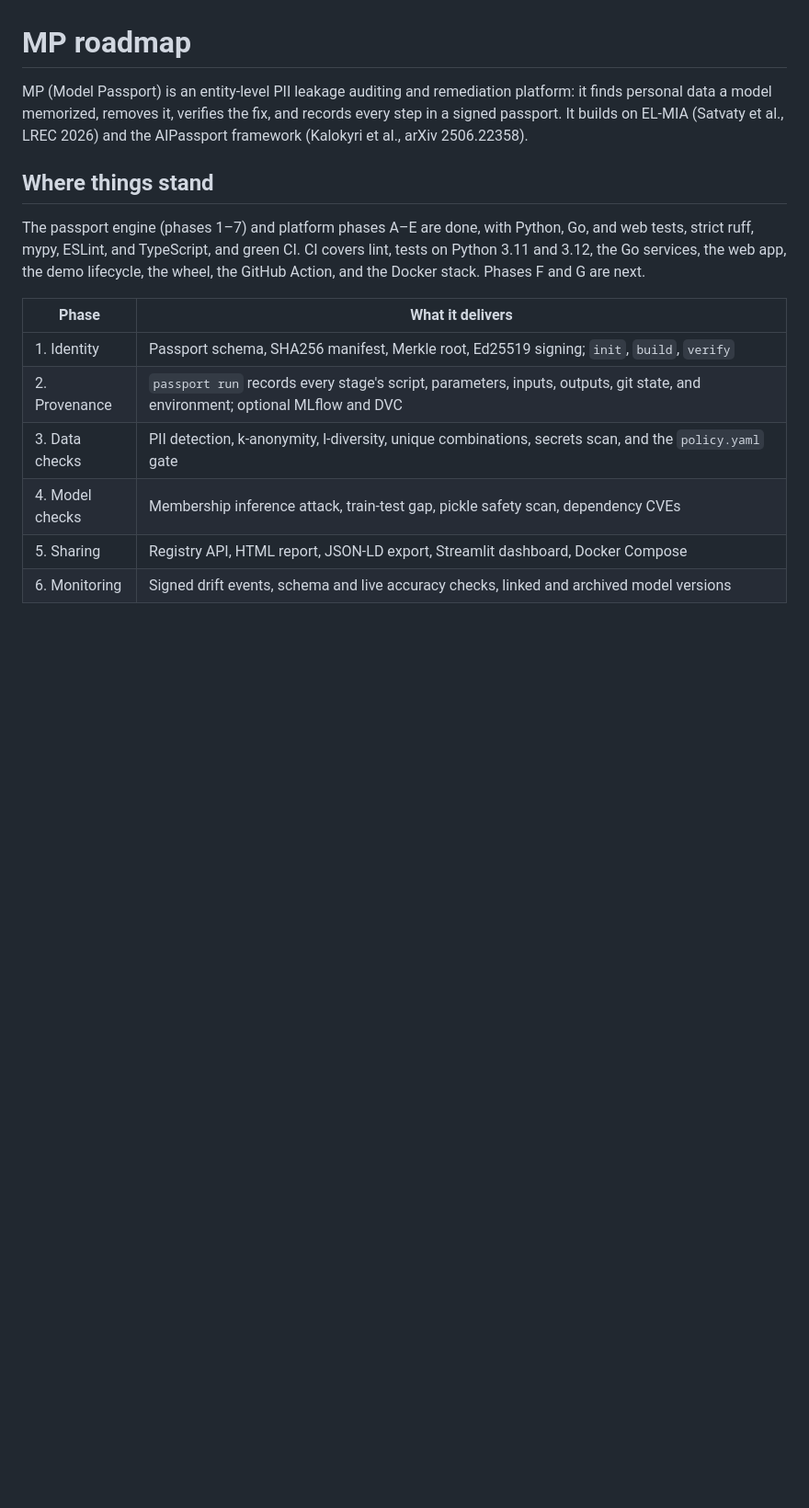
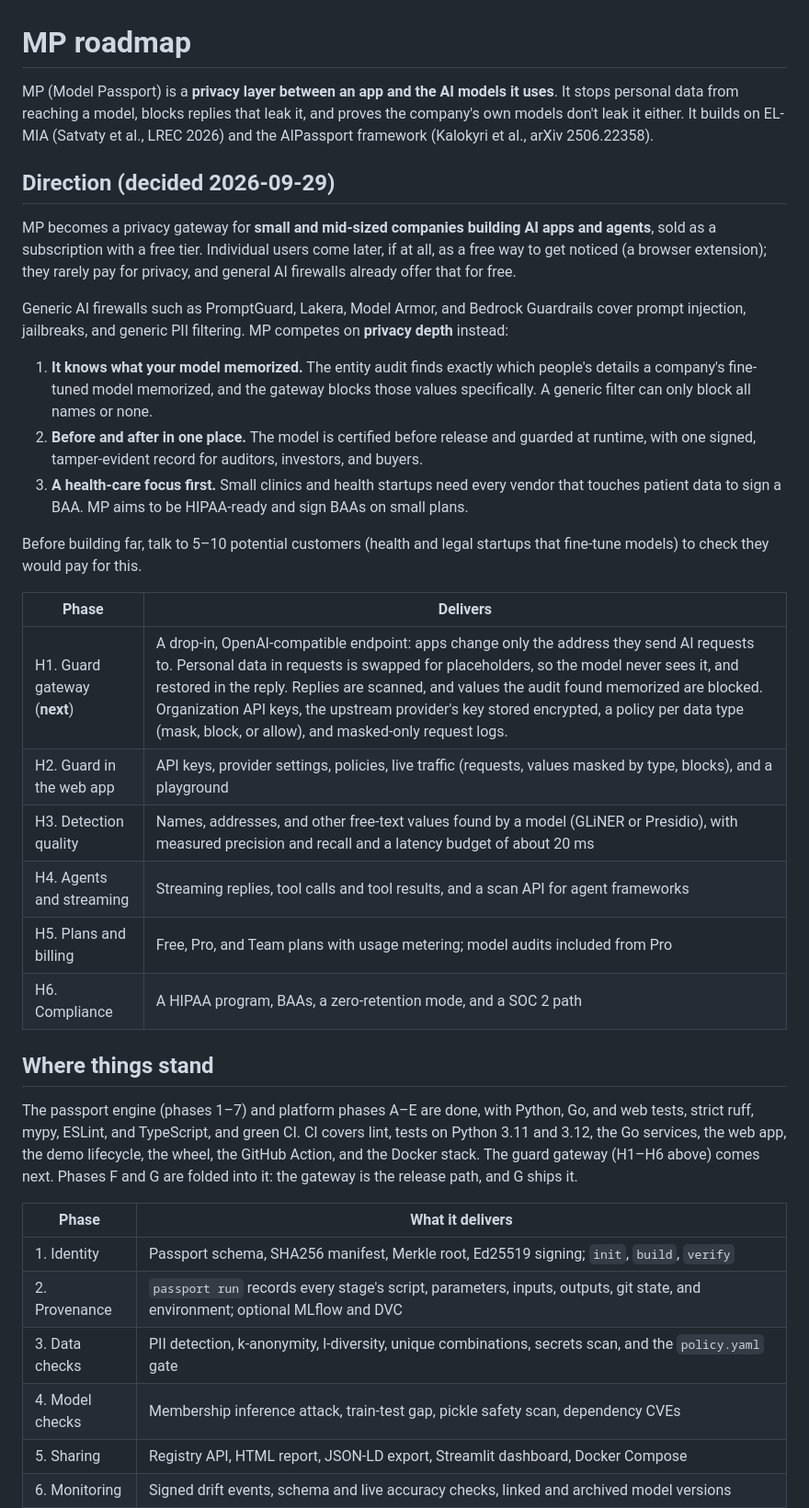
Before and after one commit to r7bb/Model-Passport, a Markdown page: ROADMAP.md, the part around the change. Shown at 92% size. GitHub-like rendering; blank space fills up the shorter version.

Commit message:
Roadmap: privacy gateway direction (phases H1-H6)
MP becomes a privacy layer between apps and the AI models they use,
for small and mid-sized companies building AI apps, competing on
privacy depth: memorization-aware blocking, signed evidence before and
after release, and a health-care focus.

```diff
--- a/ROADMAP.md
+++ b/ROADMAP.md
@@ -1,10 +1,30 @@
 # MP roadmap
 
-MP (Model Passport) is an entity-level PII leakage auditing and remediation platform: it finds personal data a model memorized, removes it, verifies the fix, and records every step in a signed passport. It builds on EL-MIA (Satvaty et al., LREC 2026) and the AIPassport framework (Kalokyri et al., arXiv 2506.22358).
+MP (Model Passport) is a **privacy layer between an app and the AI models it uses**. It stops personal data from reaching a model, blocks replies that leak it, and proves the company's own models don't leak it either. It builds on EL-MIA (Satvaty et al., LREC 2026) and the AIPassport framework (Kalokyri et al., arXiv 2506.22358).
+
+## Direction (decided 2026-09-29)
+
+MP becomes a privacy gateway for **small and mid-sized companies building AI apps and agents**, sold as a subscription with a free tier. Individual users come later, if at all, as a free way to get noticed (a browser extension); they rarely pay for privacy, and general AI firewalls already offer that for free.
+
+Generic AI firewalls such as PromptGuard, Lakera, Model Armor, and Bedrock Guardrails cover prompt injection, jailbreaks, and generic PII filtering. MP competes on **privacy depth** instead:
+1. **It knows what your model memorized.** The entity audit finds exactly which people's details a company's fine-tuned model memorized, and the gateway blocks those values specifically. A generic filter can only block all names or none.
+2. **Before and after in one place.** The model is certified before release and guarded at runtime, with one signed, tamper-evident record for auditors, investors, and buyers.
+3. **A health-care focus first.** Small clinics and health startups need every vendor that touches patient data to sign a BAA. MP aims to be HIPAA-ready and sign BAAs on small plans.
+
+Before building far, talk to 5–10 potential customers (health and legal startups that fine-tune models) to check they would pay for this.
+
+| Phase | Delivers |
+|---|---|
+| H1. Guard gateway (**next**) | A drop-in, OpenAI-compatible endpoint: apps change only the address they send AI requests to. Personal data in requests is swapped for placeholders, so the model never sees it, and restored in the reply. Replies are scanned, and values the audit found memorized are blocked. Organization API keys, the upstream provider's key stored encrypted, a policy per data type (mask, block, or allow), and masked-only request logs. |
+| H2. Guard in the web app | API keys, provider settings, policies, live traffic (requests, values masked by type, blocks), and a playground |
+| H3. Detection quality | Names, addresses, and other free-text values found by a model (GLiNER or Presidio), with measured precision and recall and a latency budget of about 20 ms |
+| H4. Agents and streaming | Streaming replies, tool calls and tool results, and a scan API for agent frameworks |
+| H5. Plans and billing | Free, Pro, and Team plans with usage metering; model audits included from Pro |
+| H6. Compliance | A HIPAA program, BAAs, a zero-retention mode, and a SOC 2 path |
 
 ## Where things stand
 
-The passport engine (phases 1–7) and platform phases A–E are done, with Python, Go, and web tests, strict ruff, mypy, ESLint, and TypeScript, and green CI. CI covers lint, tests on Python 3.11 and 3.12, the Go services, the web app, the demo lifecycle, the wheel, the GitHub Action, and the Docker stack. Phases F and G are next.
+The passport engine (phases 1–7) and platform phases A–E are done, with Python, Go, and web tests, strict ruff, mypy, ESLint, and TypeScript, and green CI. CI covers lint, tests on Python 3.11 and 3.12, the Go services, the web app, the demo lifecycle, the wheel, the GitHub Action, and the Docker stack. The guard gateway (H1–H6 above) comes next. Phases F and G are folded into it: the gateway is the release path, and G ships it.
 
 | Phase | What it delivers |
 |---|---|
```
